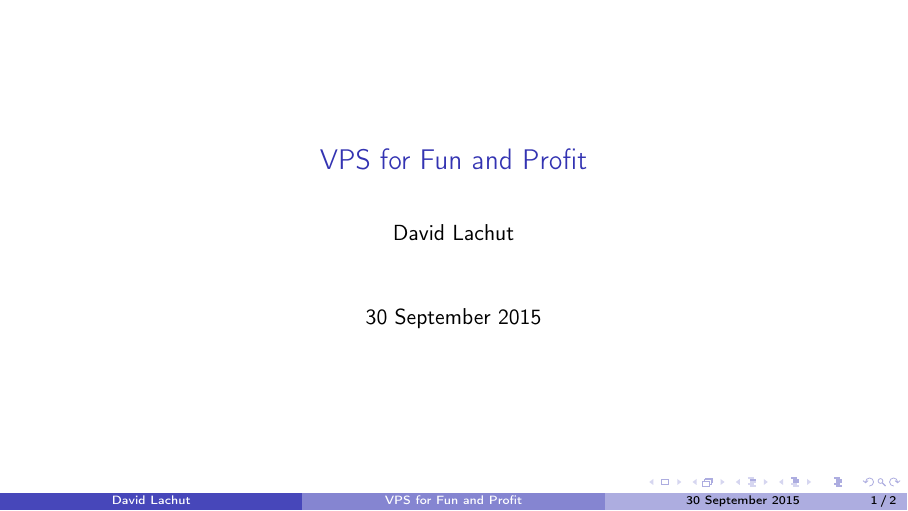
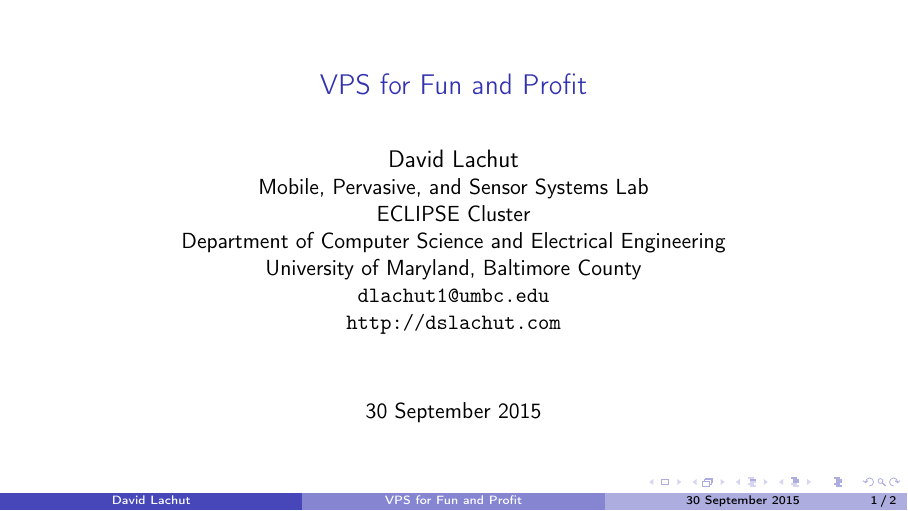
Before and after one commit to dslachut/Talks, LaTeX slides (tech/VPS-for-Fun-and-Profit.tex): page 1 of 2. Compiled offline with pdfLaTeX.

```diff
--- a/tech/VPS-for-Fun-and-Profit.tex
+++ b/tech/VPS-for-Fun-and-Profit.tex
@@ -20,6 +20,15 @@
 \usepackage{algorithmic}
 \usetheme{Boadilla}
 \author{David Lachut}
+\author[David Lachut]{{\large David Lachut}\\
+  Mobile, Pervasive, and Sensor Systems Lab\\
+  ECLIPSE Cluster\\
+  Department of Computer Science and Electrical Engineering\\
+  University of Maryland, Baltimore County\\
+  {\tt dlachut1@umbc.edu}\\
+  \url{http://dslachut.com}
+}
+
 \date{30 September 2015}
 \title{VPS for Fun and Profit}
 \hypersetup{
```
Also changed, not shown: 2 other files.
